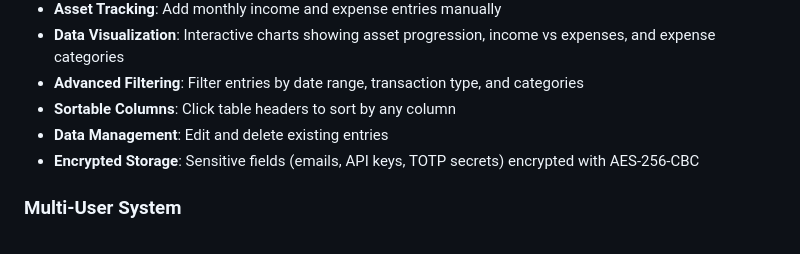
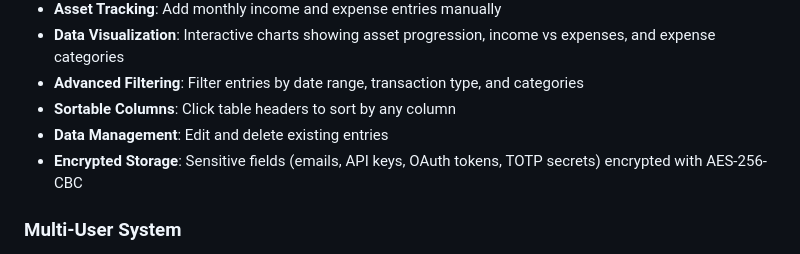
Before and after one commit to fdsimoes-git/asset-management, a Markdown page: README.md, the part around the change. Rendered like a GitHub page.

Commit message:
docs: list OAuth tokens in the Encrypted Storage feature bullet
Keep the high-level features list consistent with the rest of the
README, which already lists OAuth tokens among the AES-256-CBC
encrypted fields.

Co-authored-by: Copilot <223556219+Copilot@users.noreply.github.com>

```diff
--- a/README.md
+++ b/README.md
@@ -19,7 +19,7 @@ A secure multi-user web-based asset management system with AI-powered expense tr
 - **Advanced Filtering**: Filter entries by date range, transaction type, and categories
 - **Sortable Columns**: Click table headers to sort by any column
 - **Data Management**: Edit and delete existing entries
-- **Encrypted Storage**: Sensitive fields (emails, API keys, TOTP secrets) encrypted with AES-256-CBC
+- **Encrypted Storage**: Sensitive fields (emails, API keys, OAuth tokens, TOTP secrets) encrypted with AES-256-CBC
 
 ### Multi-User System
 - **Public Registration**: New users can create accounts
```
